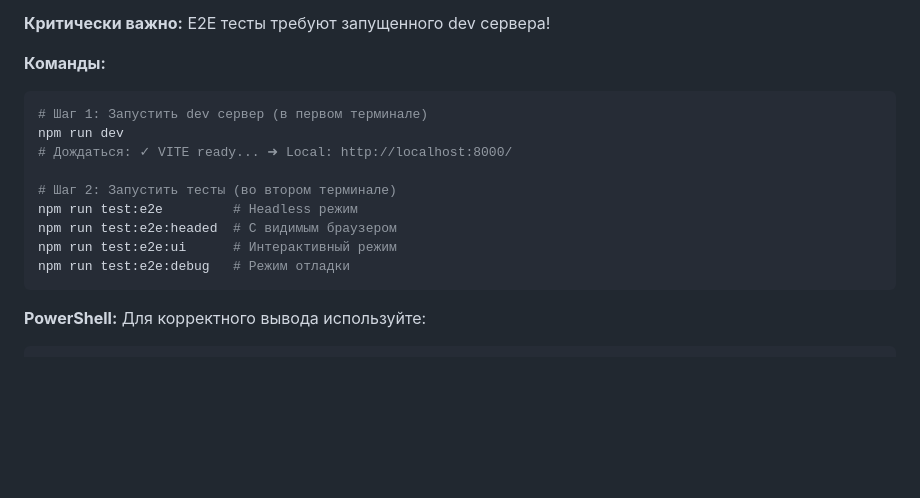
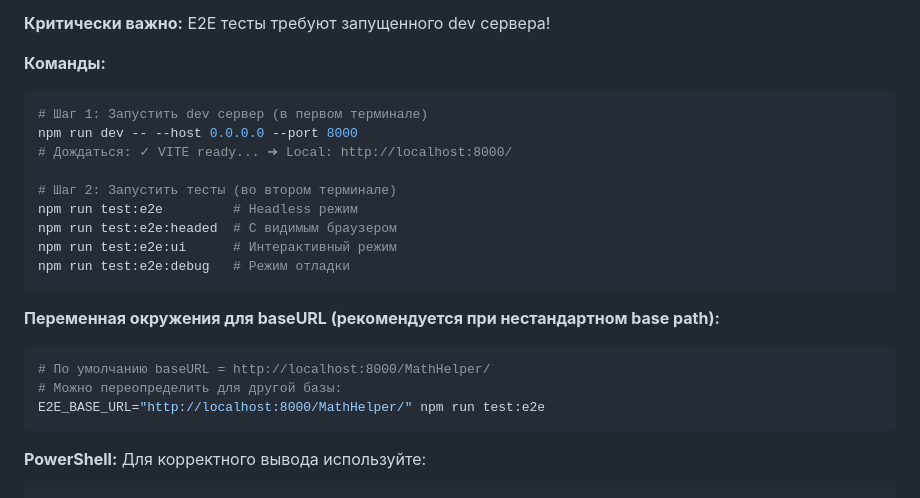
Before and after one commit to Kibnet/MathHelper, a Markdown page: Agents.md, the part around the change. GitHub-like rendering; blank space fills up the shorter version.

Commit message:
Обновить инструкции по запуску E2E тестов

````diff
--- a/Agents.md
+++ b/Agents.md
@@ -164,7 +164,7 @@ npm run coverage      # С отчетом покрытия
 **Команды:**
 ```bash
 # Шаг 1: Запустить dev сервер (в первом терминале)
-npm run dev
+npm run dev -- --host 0.0.0.0 --port 8000
 # Дождаться: ✓ VITE ready... ➜ Local: http://localhost:8000/
 
 # Шаг 2: Запустить тесты (во втором терминале)
@@ -172,6 +172,13 @@ npm run test:e2e         # Headless режим
 npm run test:e2e:headed  # С видимым браузером
 npm run test:e2e:ui      # Интерактивный режим
 npm run test:e2e:debug   # Режим отладки
+```
+
+**Переменная окружения для baseURL (рекомендуется при нестандартном base path):**
+```bash
+# По умолчанию baseURL = http://localhost:8000/MathHelper/
+# Можно переопределить для другой базы:
+E2E_BASE_URL="http://localhost:8000/MathHelper/" npm run test:e2e
 ```
 
 **PowerShell:** Для корректного вывода используйте:
````
